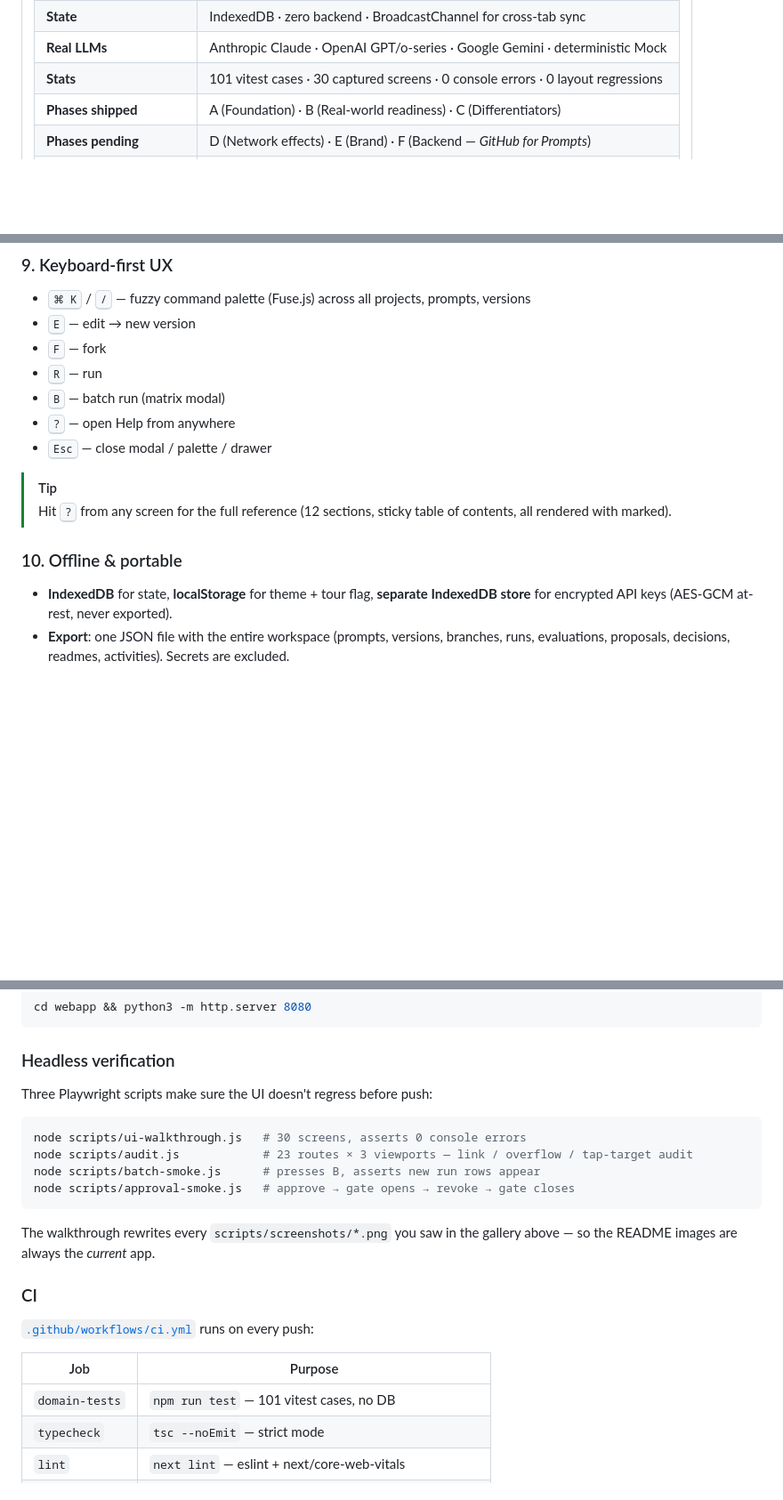
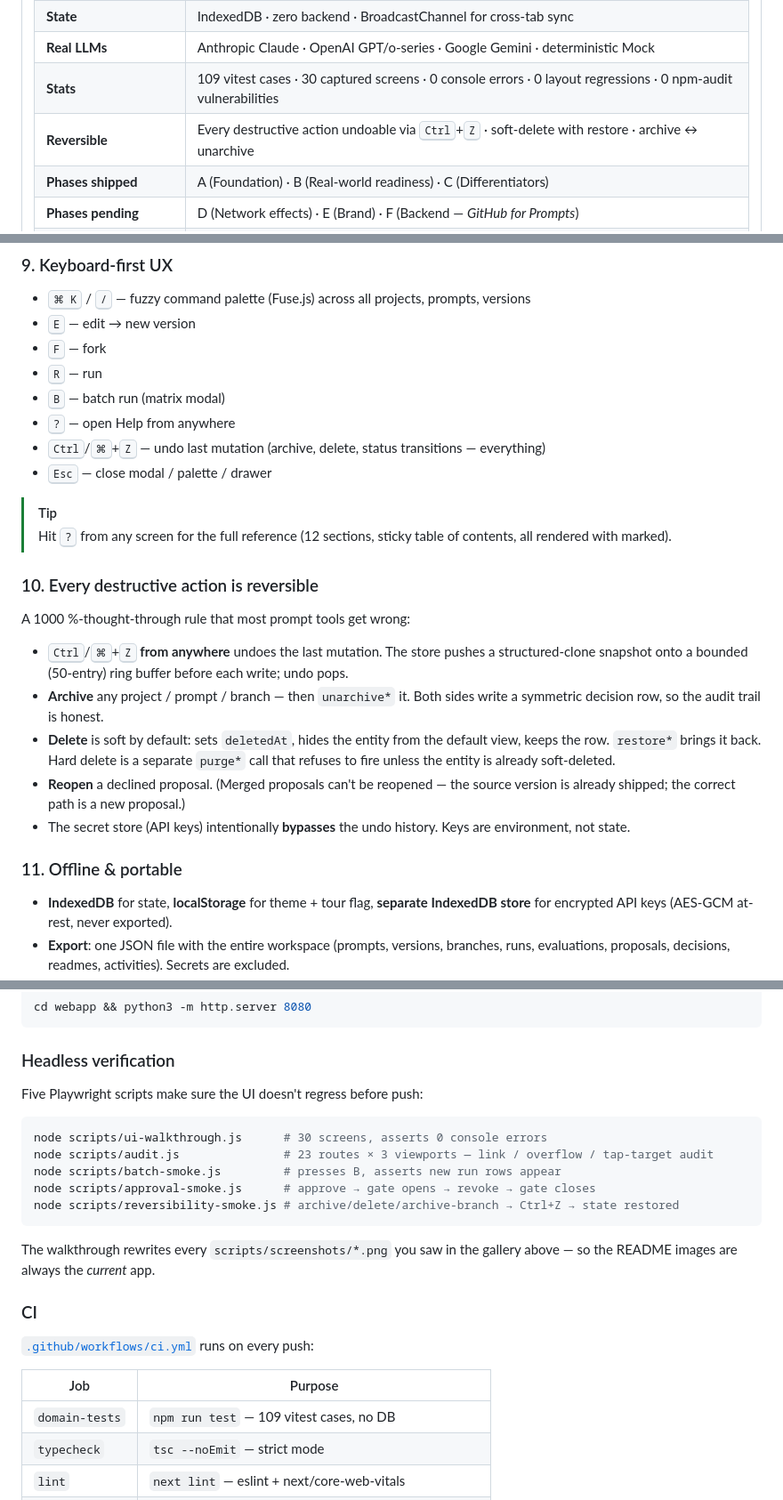
Before and after one commit to BEKO2210/Prompt-Versionierung, a Markdown page: README.md, 3 parts joined by grey strips. Shown at 89% size. Rendered like a GitHub page; blank space fills up the shorter version.

````diff
--- a/README.md
+++ b/README.md
@@ -36,7 +37,8 @@ versioned, peer-reviewed, evaluated, and shippable.
 | **Surfaces** | Browser-only webapp · Next.js 15 reference |
 | **State** | IndexedDB · zero backend · BroadcastChannel for cross-tab sync |
 | **Real LLMs** | Anthropic Claude · OpenAI GPT/o-series · Google Gemini · deterministic Mock |
-| **Stats** | 101 vitest cases · 30 captured screens · 0 console errors · 0 layout regressions |
+| **Stats** | 109 vitest cases · 30 captured screens · 0 console errors · 0 layout regressions · 0 npm-audit vulnerabilities |
+| **Reversible** | Every destructive action undoable via <kbd>Ctrl</kbd>+<kbd>Z</kbd> · soft-delete with restore · archive ↔ unarchive |
 | **Phases shipped** | A (Foundation) · B (Real-world readiness) · C (Differentiators) |
 | **Phases pending** | D (Network effects) · E (Brand) · F (Backend — *GitHub for Prompts*) |
 | **Vendored runtime deps** | `marked` · `fuse.js` · `js-tiktoken` — all pure ESM, no CDN |
@@ -141,13 +143,24 @@ full reference.
 - <kbd>R</kbd> — run
 - <kbd>B</kbd> — batch run (matrix modal)
 - <kbd>?</kbd> — open Help from anywhere
+- <kbd>Ctrl</kbd>/<kbd>⌘</kbd>+<kbd>Z</kbd> — undo last mutation (archive, delete, status transitions — everything)
 - <kbd>Esc</kbd> — close modal / palette / drawer
 
 > [!TIP]
 > Hit <kbd>?</kbd> from any screen for the full reference (12 sections,
 > sticky table of contents, all rendered with marked).
 
-### 10. Offline & portable
+### 10. Every destructive action is reversible
+
+A 1000 %-thought-through rule that most prompt tools get wrong:
+
+- <kbd>Ctrl</kbd>/<kbd>⌘</kbd>+<kbd>Z</kbd> **from anywhere** undoes the last mutation. The store pushes a structured-clone snapshot onto a bounded (50-entry) ring buffer before each write; undo pops.
+- **Archive** any project / prompt / branch — then `unarchive*` it. Both sides write a symmetric decision row, so the audit trail is honest.
+- **Delete** is soft by default: sets `deletedAt`, hides the entity from the default view, keeps the row. `restore*` brings it back. Hard delete is a separate `purge*` call that refuses to fire unless the entity is already soft-deleted.
+- **Reopen** a declined proposal. (Merged proposals can't be reopened — the source version is already shipped; the correct path is a new proposal.)
+- The secret store (API keys) intentionally **bypasses** the undo history. Keys are environment, not state.
+
+### 11. Offline & portable
 
 - **IndexedDB** for state, **localStorage** for theme + tour flag, **separate IndexedDB store** for encrypted API keys (AES-GCM at-rest, never exported).
 - **Export**: one JSON file with the entire workspace (prompts, versions, branches, runs, evaluations, proposals, decisions, readmes, activities). Secrets are excluded.
@@ -735,13 +805,14 @@ cd webapp && python3 -m http.server 8080
 
 ### Headless verification
 
-Three Playwright scripts make sure the UI doesn't regress before push:
+Five Playwright scripts make sure the UI doesn't regress before push:
 
 ```bash
-node scripts/ui-walkthrough.js   # 30 screens, asserts 0 console errors
-node scripts/audit.js            # 23 routes × 3 viewports — link / overflow / tap-target audit
-node scripts/batch-smoke.js      # presses B, asserts new run rows appear
-node scripts/approval-smoke.js   # approve → gate opens → revoke → gate closes
+node scripts/ui-walkthrough.js      # 30 screens, asserts 0 console errors
+node scripts/audit.js               # 23 routes × 3 viewports — link / overflow / tap-target audit
+node scripts/batch-smoke.js         # presses B, asserts new run rows appear
+node scripts/approval-smoke.js      # approve → gate opens → revoke → gate closes
+node scripts/reversibility-smoke.js # archive/delete/archive-branch → Ctrl+Z → state restored
 ```
 
 The walkthrough rewrites every `scripts/screenshots/*.png` you saw in
@@ -753,7 +824,7 @@ the gallery above — so the README images are always the *current* app.
 
 | Job | Purpose |
 |---|---|
-| `domain-tests` | `npm run test` — 101 vitest cases, no DB |
+| `domain-tests` | `npm run test` — 109 vitest cases, no DB |
 | `typecheck` | `tsc --noEmit` — strict mode |
 | `lint` | `next lint` — eslint + next/core-web-vitals |
 | `build` | `prisma db push` against a SQLite CI db + `next build` |
````
Also changed, not shown: other parts of README.md (+62 -4 lines).
